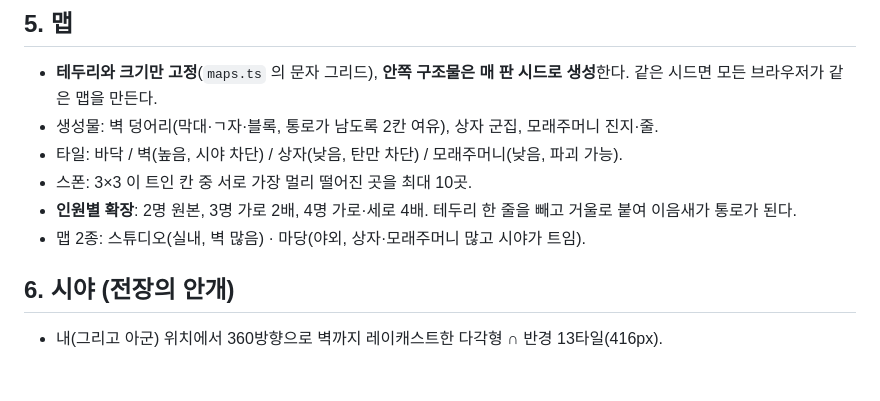
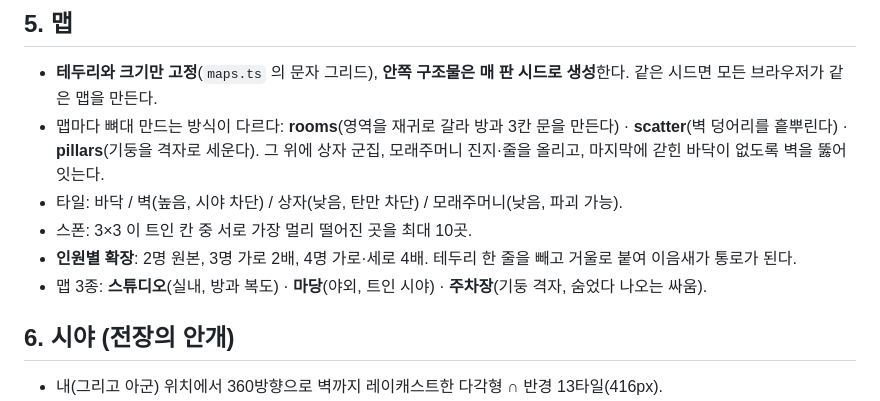
Before and after one commit to goormigrm/bedorage-duck, a Markdown page: docs/DESIGN.md, the part around the change. GitHub-like rendering; blank space fills up the shorter version.

```diff
--- a/docs/DESIGN.md
+++ b/docs/DESIGN.md
@@ -98,11 +98,11 @@
 ## 5. 맵
 
 - **테두리와 크기만 고정**(`maps.ts` 의 문자 그리드), **안쪽 구조물은 매 판 시드로 생성**한다. 같은 시드면 모든 브라우저가 같은 맵을 만든다.
-- 생성물: 벽 덩어리(막대·ㄱ자·블록, 통로가 남도록 2칸 여유), 상자 군집, 모래주머니 진지·줄.
+- 맵마다 뼈대 만드는 방식이 다르다: **rooms**(영역을 재귀로 갈라 방과 3칸 문을 만든다) · **scatter**(벽 덩어리를 흩뿌린다) · **pillars**(기둥을 격자로 세운다). 그 위에 상자 군집, 모래주머니 진지·줄을 올리고, 마지막에 갇힌 바닥이 없도록 벽을 뚫어 잇는다.
 - 타일: 바닥 / 벽(높음, 시야 차단) / 상자(낮음, 탄만 차단) / 모래주머니(낮음, 파괴 가능).
 - 스폰: 3×3 이 트인 칸 중 서로 가장 멀리 떨어진 곳을 최대 10곳.
 - **인원별 확장**: 2명 원본, 3명 가로 2배, 4명 가로·세로 4배. 테두리 한 줄을 빼고 거울로 붙여 이음새가 통로가 된다.
-- 맵 2종: 스튜디오(실내, 벽 많음) · 마당(야외, 상자·모래주머니 많고 시야가 트임).
+- 맵 3종: **스튜디오**(실내, 방과 복도) · **마당**(야외, 트인 시야) · **주차장**(기둥 격자, 숨었다 나오는 싸움).
 
 ## 6. 시야 (전장의 안개)
 
```
Also changed, not shown: docs/공지글-모음.md (+40 -3 lines), docs/img/shot_chars.jpg (added), docs/img/shot_fight.jpg (added), docs/img/shot_result.jpg (added), docs/img/shot_scope.jpg (added), 12 other files.
